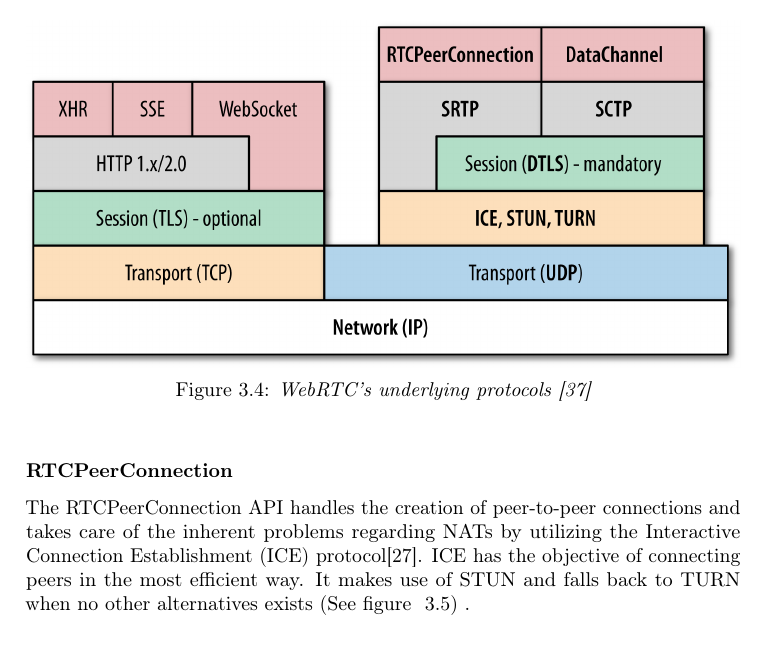
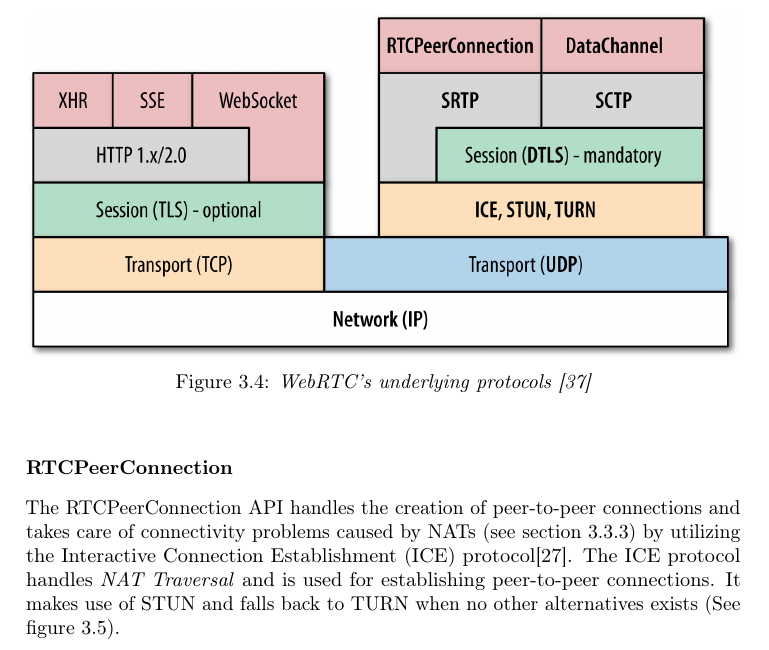
Before and after one commit to rymdjs/report, a LaTeX thesis (Layout.tex, which reads sections/technical_background.tex): part of page 16 of 48, cut so that both start at the same text. Compiled offline with pdfLaTeX.

Commit message:
Refactor text on ICE a bit

```diff
--- a/sections/technical_background.tex
+++ b/sections/technical_background.tex
@@ -315,7 +315,7 @@ For the sake of security, data is encrypted according to the DTLS (Datagram Tran
 
 \subsubsection{RTCPeerConnection}
 \label{subsubsec:rtcpeerconnection}
-The RTCPeerConnection API handles the creation of peer-to-peer connections and takes care of the inherent problems regarding NATs by utilizing the Interactive Connection Establishment (ICE) protocol\cite{RFC5245:Online}. ICE has the objective of connecting peers in the most efficient way. It makes use of STUN and falls back to TURN when no other alternatives exists (See figure ~\ref{fig:ICE}) .
+The RTCPeerConnection API handles the creation of peer-to-peer connections and takes care of connectivity problems caused by NATs (see section~\ref{subsec:nattraversal}) by utilizing the Interactive Connection Establishment (ICE) protocol\cite{RFC5245:Online}. The ICE protocol handles \emph{NAT Traversal} and is used for establishing peer-to-peer connections. It makes use of STUN and falls back to TURN when no other alternatives exists (See figure~\ref{fig:ICE}).
 
 \begin{figure}[htp]
 \centering
```
